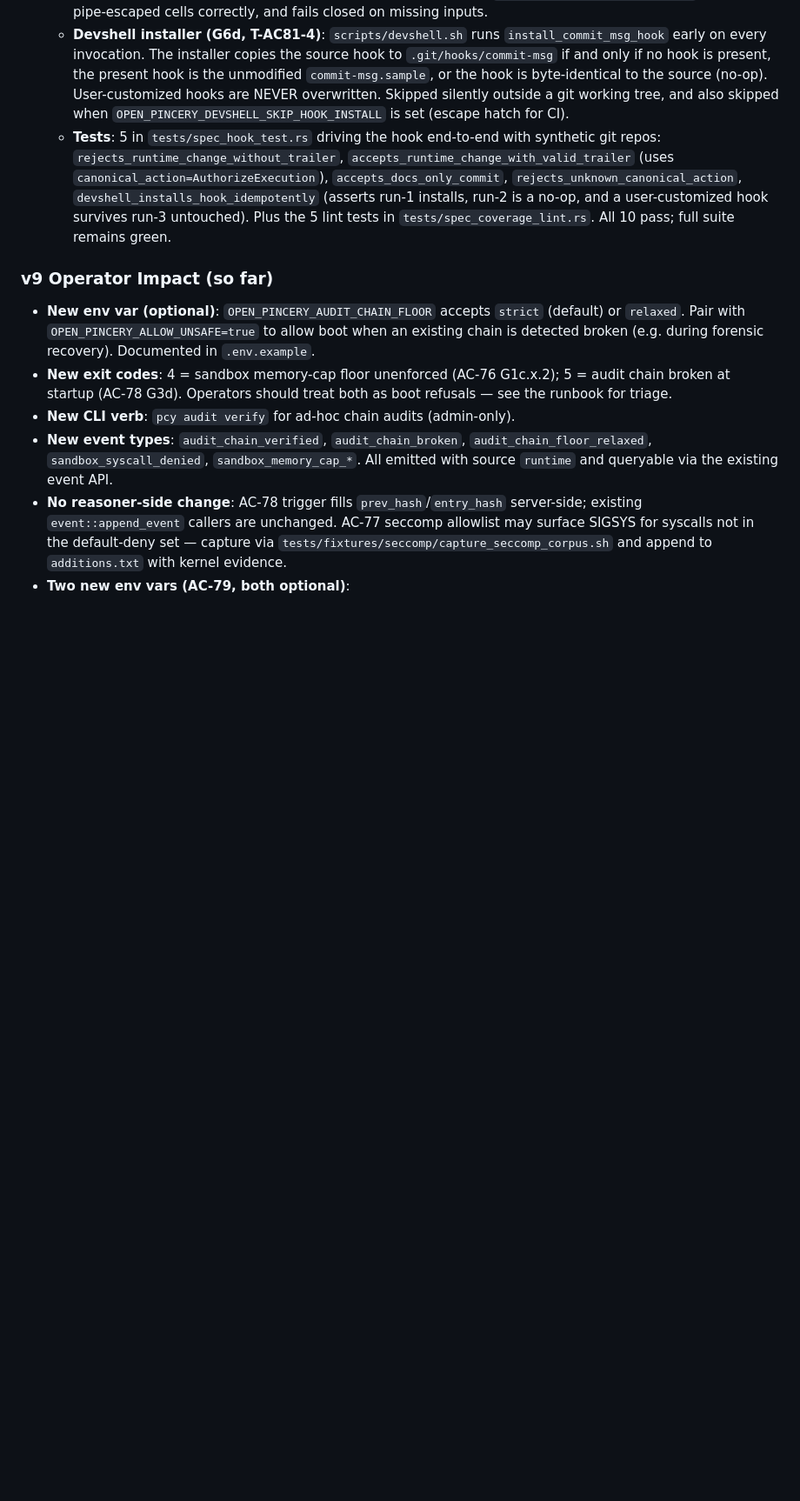
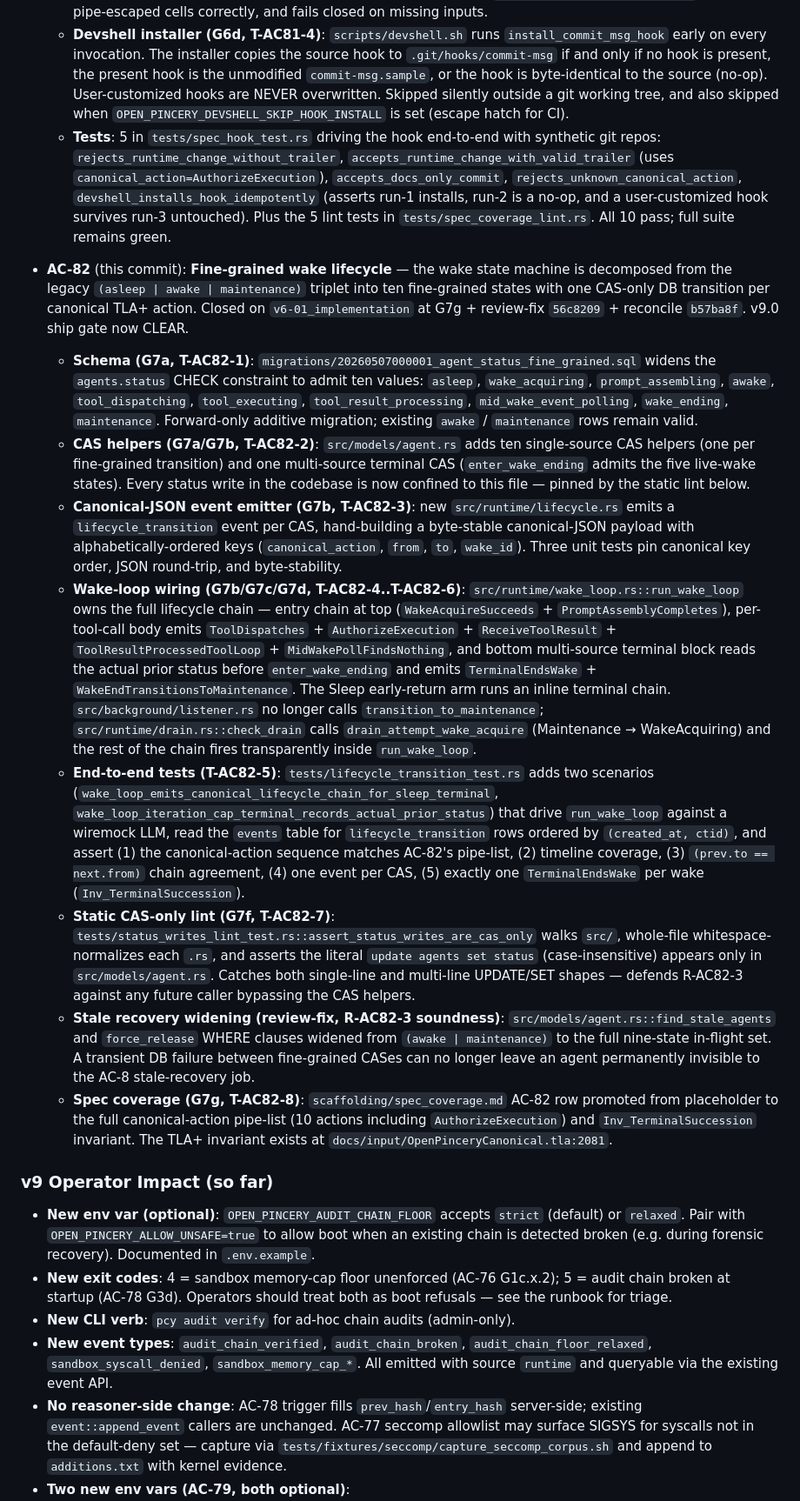
Before and after one commit to RCSnyder/open-pincery, a Markdown page: DELIVERY.md, the part around one of its changes. Shown at 87% size. Rendered like a GitHub page; blank space fills up the shorter version.

Commit message:
docs(deploy): DELIVERY.md AC-82 close + v9.0 ship-gate clear
AC-82 (fine-grained wake lifecycle) added to v9 Phase G section with full slice narrative (G7a..G7g + review-fix + reconcile + verify). Operator-impact bullet documents the seven new in-flight agents.status values dashboards must accept, the new lifecycle_transition event canonical-JSON payload shape, and stale-recovery widening.

v9.0 ship gate (AC-76+AC-77+AC-78+AC-79+AC-80+AC-81+AC-82) is now CLEAR. PR #4 (v9 security push -> main) ready for human merge confirmation.

Assisted-by: GitHub-Copilot:Claude-Opus-4.7

```diff
--- a/DELIVERY.md
+++ b/DELIVERY.md
@@ -175,6 +175,16 @@ This wave adds the seven P0 acceptance criteria identified by the v9 TLA+ + secu
   - **Devshell installer (G6d, T-AC81-4)**: `scripts/devshell.sh` runs `install_commit_msg_hook` early on every invocation. The installer copies the source hook to `.git/hooks/commit-msg` if and only if no hook is present, the present hook is the unmodified `commit-msg.sample`, or the hook is byte-identical to the source (no-op). User-customized hooks are NEVER overwritten. Skipped silently outside a git working tree, and also skipped when `OPEN_PINCERY_DEVSHELL_SKIP_HOOK_INSTALL` is set (escape hatch for CI).
   - **Tests**: 5 in `tests/spec_hook_test.rs` driving the hook end-to-end with synthetic git repos: `rejects_runtime_change_without_trailer`, `accepts_runtime_change_with_valid_trailer` (uses `canonical_action=AuthorizeExecution`), `accepts_docs_only_commit`, `rejects_unknown_canonical_action`, `devshell_installs_hook_idempotently` (asserts run-1 installs, run-2 is a no-op, and a user-customized hook survives run-3 untouched). Plus the 5 lint tests in `tests/spec_coverage_lint.rs`. All 10 pass; full suite remains green.
 
+- **AC-82** (this commit): **Fine-grained wake lifecycle** — the wake state machine is decomposed from the legacy `(asleep | awake | maintenance)` triplet into ten fine-grained states with one CAS-only DB transition per canonical TLA+ action. Closed on `v6-01_implementation` at G7g + review-fix `56c8209` + reconcile `b57ba8f`. v9.0 ship gate now CLEAR.
+  - **Schema (G7a, T-AC82-1)**: `migrations/20260507000001_agent_status_fine_grained.sql` widens the `agents.status` CHECK constraint to admit ten values: `asleep`, `wake_acquiring`, `prompt_assembling`, `awake`, `tool_dispatching`, `tool_executing`, `tool_result_processing`, `mid_wake_event_polling`, `wake_ending`, `maintenance`. Forward-only additive migration; existing `awake` / `maintenance` rows remain valid.
+  - **CAS helpers (G7a/G7b, T-AC82-2)**: `src/models/agent.rs` adds ten single-source CAS helpers (one per fine-grained transition) and one multi-source terminal CAS (`enter_wake_ending` admits the five live-wake states). Every status write in the codebase is now confined to this file — pinned by the static lint below.
+  - **Canonical-JSON event emitter (G7b, T-AC82-3)**: new `src/runtime/lifecycle.rs` emits a `lifecycle_transition` event per CAS, hand-building a byte-stable canonical-JSON payload with alphabetically-ordered keys (`canonical_action`, `from`, `to`, `wake_id`). Three unit tests pin canonical key order, JSON round-trip, and byte-stability.
+  - **Wake-loop wiring (G7b/G7c/G7d, T-AC82-4..T-AC82-6)**: `src/runtime/wake_loop.rs::run_wake_loop` owns the full lifecycle chain — entry chain at top (`WakeAcquireSucceeds` + `PromptAssemblyCompletes`), per-tool-call body emits `ToolDispatches` + `AuthorizeExecution` + `ReceiveToolResult` + `ToolResultProcessedToolLoop` + `MidWakePollFindsNothing`, and bottom multi-source terminal block reads the actual prior status before `enter_wake_ending` and emits `TerminalEndsWake` + `WakeEndTransitionsToMaintenance`. The Sleep early-return arm runs an inline terminal chain. `src/background/listener.rs` no longer calls `transition_to_maintenance`; `src/runtime/drain.rs::check_drain` calls `drain_attempt_wake_acquire` (Maintenance → WakeAcquiring) and the rest of the chain fires transparently inside `run_wake_loop`.
+  - **End-to-end tests (T-AC82-5)**: `tests/lifecycle_transition_test.rs` adds two scenarios (`wake_loop_emits_canonical_lifecycle_chain_for_sleep_terminal`, `wake_loop_iteration_cap_terminal_records_actual_prior_status`) that drive `run_wake_loop` against a wiremock LLM, read the `events` table for `lifecycle_transition` rows ordered by `(created_at, ctid)`, and assert (1) the canonical-action sequence matches AC-82's pipe-list, (2) timeline coverage, (3) `(prev.to == next.from)` chain agreement, (4) one event per CAS, (5) exactly one `TerminalEndsWake` per wake (`Inv_TerminalSuccession`).
+  - **Static CAS-only lint (G7f, T-AC82-7)**: `tests/status_writes_lint_test.rs::assert_status_writes_are_cas_only` walks `src/`, whole-file whitespace-normalizes each `.rs`, and asserts the literal `update agents set status` (case-insensitive) appears only in `src/models/agent.rs`. Catches both single-line and multi-line UPDATE/SET shapes — defends R-AC82-3 against any future caller bypassing the CAS helpers.
+  - **Stale recovery widening (review-fix, R-AC82-3 soundness)**: `src/models/agent.rs::find_stale_agents` and `force_release` WHERE clauses widened from `(awake | maintenance)` to the full nine-state in-flight set. A transient DB failure between fine-grained CASes can no longer leave an agent permanently invisible to the AC-8 stale-recovery job.
+  - **Spec coverage (G7g, T-AC82-8)**: `scaffolding/spec_coverage.md` AC-82 row promoted from placeholder to the full canonical-action pipe-list (10 actions including `AuthorizeExecution`) and `Inv_TerminalSuccession` invariant. The TLA+ invariant exists at `docs/input/OpenPinceryCanonical.tla:2081`.
+
 ### v9 Operator Impact (so far)
 
 - **New env var (optional)**: `OPEN_PINCERY_AUDIT_CHAIN_FLOOR` accepts `strict` (default) or `relaxed`. Pair with `OPEN_PINCERY_ALLOW_UNSAFE=true` to allow boot when an existing chain is detected broken (e.g. during forensic recovery). Documented in `.env.example`.
```
Also changed, not shown: other parts of DELIVERY.md (+1 -0 lines).
